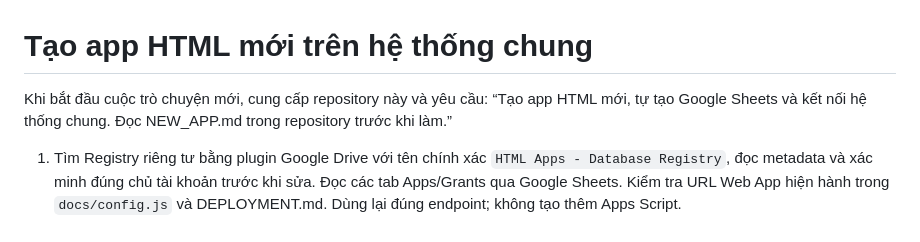
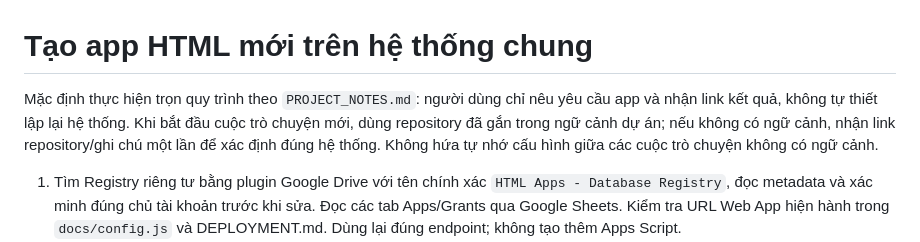
Before and after one commit to datphuho88-dev/html-apps-shared-sheets-api, a Markdown page: NEW_APP.md, the part around the change. Drawn GitHub-style.

Commit message:
Use project notes as default for future app requests

```diff
--- a/NEW_APP.md
+++ b/NEW_APP.md
@@ -1,6 +1,6 @@
 # Tạo app HTML mới trên hệ thống chung
 
-Khi bắt đầu cuộc trò chuyện mới, cung cấp repository này và yêu cầu: “Tạo app HTML mới, tự tạo Google Sheets và kết nối hệ thống chung. Đọc NEW_APP.md trong repository trước khi làm.”
+Mặc định thực hiện trọn quy trình theo `PROJECT_NOTES.md`: người dùng chỉ nêu yêu cầu app và nhận link kết quả, không tự thiết lập lại hệ thống. Khi bắt đầu cuộc trò chuyện mới, dùng repository đã gắn trong ngữ cảnh dự án; nếu không có ngữ cảnh, nhận link repository/ghi chú một lần để xác định đúng hệ thống. Không hứa tự nhớ cấu hình giữa các cuộc trò chuyện không có ngữ cảnh.
 
 1. Tìm Registry riêng tư bằng plugin Google Drive với tên chính xác `HTML Apps - Database Registry`, đọc metadata và xác minh đúng chủ tài khoản trước khi sửa. Đọc các tab Apps/Grants qua Google Sheets. Kiểm tra URL Web App hiện hành trong `docs/config.js` và DEPLOYMENT.md. Dùng lại đúng endpoint; không tạo thêm Apps Script.
 2. Chọn App ID duy nhất, dạng chữ thường/số/dấu gạch ngang, 3–64 ký tự. Tạo một Google Sheets riêng trong thư mục ChatGPT. Mỗi sheet con có hàng tiêu đề: `_id,_owner,_version,_createdAt,_updatedAt,_deleted`, sau đó các trường chuỗi. Tên trường phải bắt đầu bằng chữ thường, tiếp theo là chữ/số/gạch dưới, tối đa 40 ký tự. Không đặt dữ liệu vào Registry.
```
